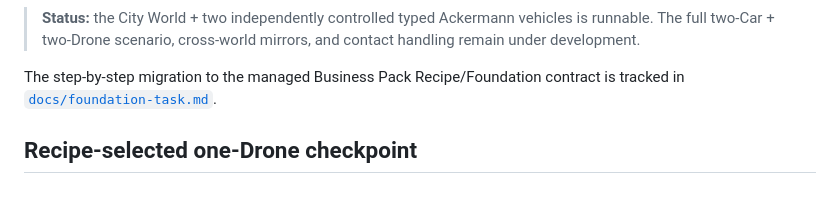
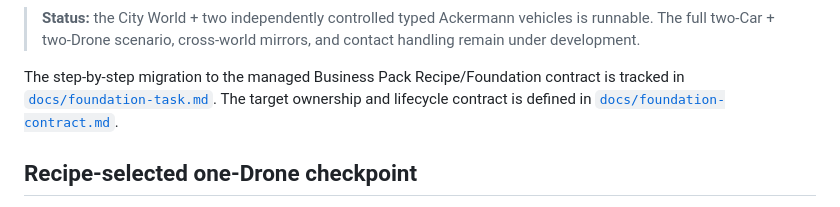
Before and after one commit to hakoniwalab/hakoniwa-urban-mobility, a Markdown page: README.md, the part around the change. GitHub-like rendering.

Commit message:
docs: define urban recipe foundation contract

```diff
--- a/README.md
+++ b/README.md
@@ -17,6 +17,8 @@ browser visualization and safety-aware interaction.
 The step-by-step migration to the managed Business Pack Recipe/Foundation
 contract is tracked in
 [`docs/foundation-task.md`](docs/foundation-task.md).
+The target ownership and lifecycle contract is defined in
+[`docs/foundation-contract.md`](docs/foundation-contract.md).
 
 ## Recipe-selected one-Drone checkpoint
 
```
Also changed, not shown: docs/foundation-contract.md (added, +312 -0 lines), docs/foundation-task.md (+7 -7 lines).
